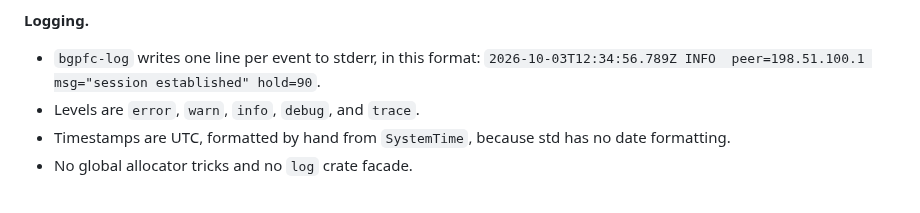
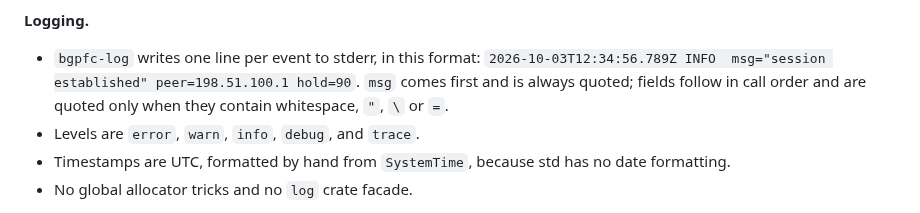
Before and after one commit to ahadley1124/bgpfc, a Markdown page: AGENTS.md, the part around the change. Drawn GitHub-style.

Commit message:
docs(agents): match log line example to the logger
Co-Authored-By: Claude Fable 5.1 <noreply@anthropic.com>
Claude-Session: https://claude.ai/code/session_01GT9S2kYHDAmNyKewAVMaXh

```diff
--- a/AGENTS.md
+++ b/AGENTS.md
@@ -180,7 +180,9 @@ Ship `contrib/bgpfcd.service` with the ambient-capabilities setup.
 
 **Logging.**
 - `bgpfc-log` writes one line per event to stderr, in this format:
-  `2026-10-03T12:34:56.789Z INFO  peer=198.51.100.1 msg="session established" hold=90`.
+  `2026-10-03T12:34:56.789Z INFO  msg="session established" peer=198.51.100.1 hold=90`.
+  `msg` comes first and is always quoted; fields follow in call order and
+  are quoted only when they contain whitespace, `"`, `\` or `=`.
 - Levels are `error`, `warn`, `info`, `debug`, and `trace`.
 - Timestamps are UTC, formatted by hand from `SystemTime`, because std has no
   date formatting.
```
